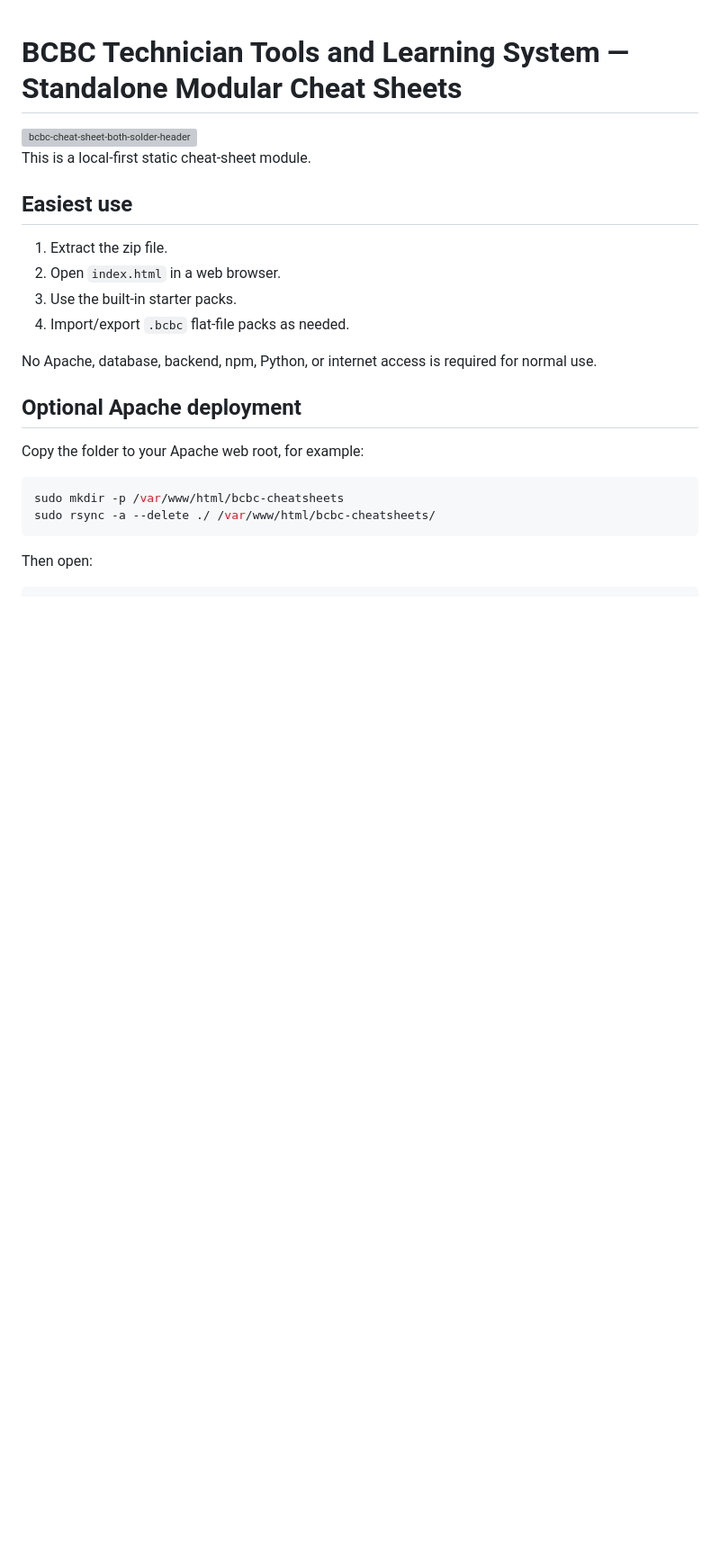
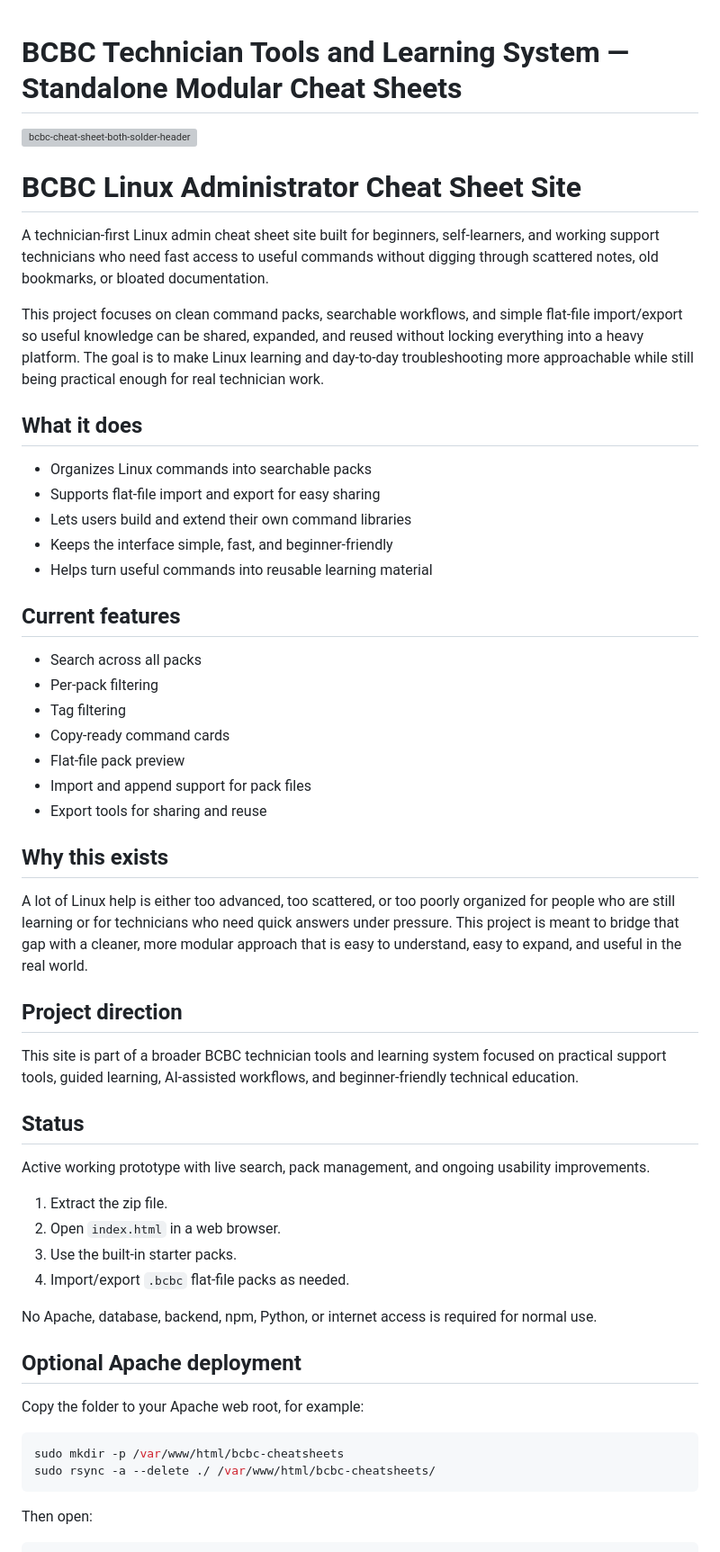
Before and after one commit to WJFranza/bcbc-linux-admin-cheatsheet-site, a Markdown page: README.md, the part around the change. Shown at 90% size. Drawn GitHub-style; blank space fills up the shorter version; grey boxes are pictures that could not be loaded.

Commit message:
Revise README for BCBC Linux Cheat Sheet site
Updated README to provide a comprehensive overview of the BCBC Linux Administrator Cheat Sheet site, including its purpose, features, and usage instructions.

```diff
--- a/README.md
+++ b/README.md
@@ -3,9 +3,41 @@
 <img width="1916" height="821" alt="bcbc-cheat-sheet-both-solder-header" src="https://github.com/user-attachments/assets/4963090b-0cf1-4fb2-80b1-4b7334b19ed0" />
 
 
-This is a local-first static cheat-sheet module.
+# BCBC Linux Administrator Cheat Sheet Site
 
-## Easiest use
+A technician-first Linux admin cheat sheet site built for beginners, self-learners, and working support technicians who need fast access to useful commands without digging through scattered notes, old bookmarks, or bloated documentation.
+
+This project focuses on clean command packs, searchable workflows, and simple flat-file import/export so useful knowledge can be shared, expanded, and reused without locking everything into a heavy platform. The goal is to make Linux learning and day-to-day troubleshooting more approachable while still being practical enough for real technician work.
+
+## What it does
+
+- Organizes Linux commands into searchable packs
+- Supports flat-file import and export for easy sharing
+- Lets users build and extend their own command libraries
+- Keeps the interface simple, fast, and beginner-friendly
+- Helps turn useful commands into reusable learning material
+
+## Current features
+
+- Search across all packs
+- Per-pack filtering
+- Tag filtering
+- Copy-ready command cards
+- Flat-file pack preview
+- Import and append support for pack files
+- Export tools for sharing and reuse
+
+## Why this exists
+
+A lot of Linux help is either too advanced, too scattered, or too poorly organized for people who are still learning or for technicians who need quick answers under pressure. This project is meant to bridge that gap with a cleaner, more modular approach that is easy to understand, easy to expand, and useful in the real world.
+
+## Project direction
+
+This site is part of a broader BCBC technician tools and learning system focused on practical support tools, guided learning, AI-assisted workflows, and beginner-friendly technical education.
+
+## Status
+
+Active working prototype with live search, pack management, and ongoing usability improvements.
 
 1. Extract the zip file.
 2. Open `index.html` in a web browser.
```
